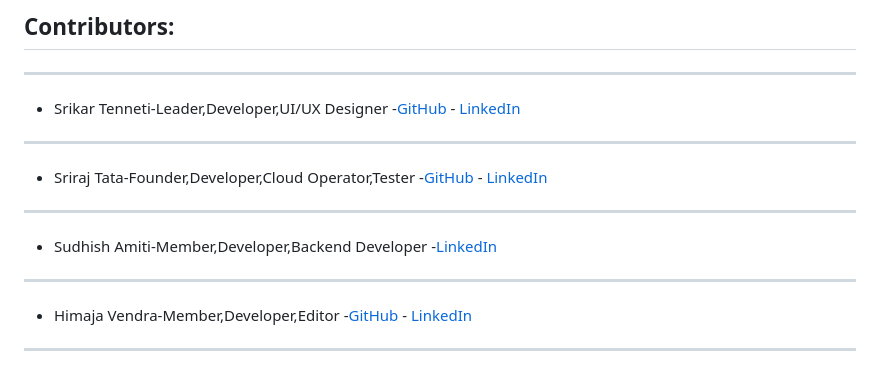
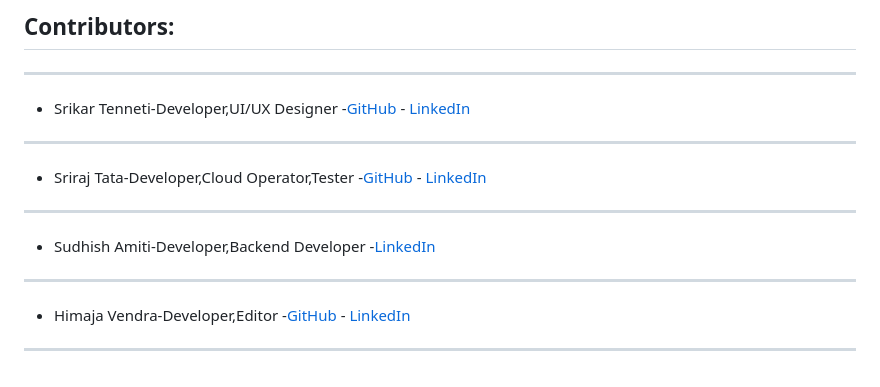
Before and after one commit to FarmBuddy2023/FarmBuddy, a Markdown page: README.md, the part around the change. GitHub-like rendering.

```diff
--- a/README.md
+++ b/README.md
@@ -86,15 +86,15 @@ Zone-Las Vegas(us-west4-b)
 ##  Contributors:
 
 ---
-- Srikar Tenneti-Leader,Developer,UI/UX Designer -[GitHub](https://github.com/tinkten7)  - [LinkedIn](https://www.linkedin.com/in/srikar-tenneti-849522235/)
+- Srikar Tenneti-Developer,UI/UX Designer -[GitHub](https://github.com/tinkten7)  - [LinkedIn](https://www.linkedin.com/in/srikar-tenneti-849522235/)
 
 ---
-- Sriraj Tata-Founder,Developer,Cloud Operator,Tester -[GitHub](https://github.com/STRIDER1512)    - [LinkedIn](https://www.linkedin.com/in/sriraj-tata-0499b7228/)
+- Sriraj Tata-Developer,Cloud Operator,Tester -[GitHub](https://github.com/STRIDER1512)    - [LinkedIn](https://www.linkedin.com/in/sriraj-tata-0499b7228/)
 
 ---
-- Sudhish Amiti-Member,Developer,Backend Developer -[LinkedIn](https://www.linkedin.com/in/sudhish-amiti-491805224/)
+- Sudhish Amiti-Developer,Backend Developer -[LinkedIn](https://www.linkedin.com/in/sudhish-amiti-491805224/)
 
 ---
-- Himaja Vendra-Member,Developer,Editor -[GitHub](https://github.com/himajavendra)   - [LinkedIn](https://www.linkedin.com/in/himaja-vendra-48581324b/)
+- Himaja Vendra-Developer,Editor -[GitHub](https://github.com/himajavendra)   - [LinkedIn](https://www.linkedin.com/in/himaja-vendra-48581324b/)
 
 ---
```
